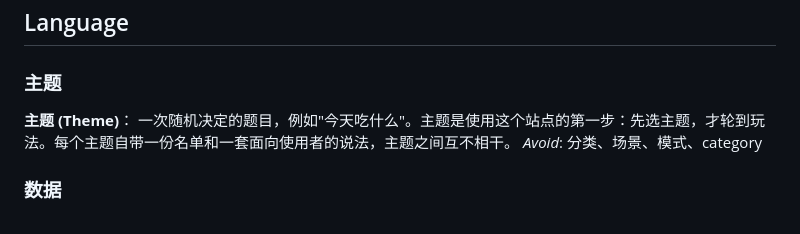
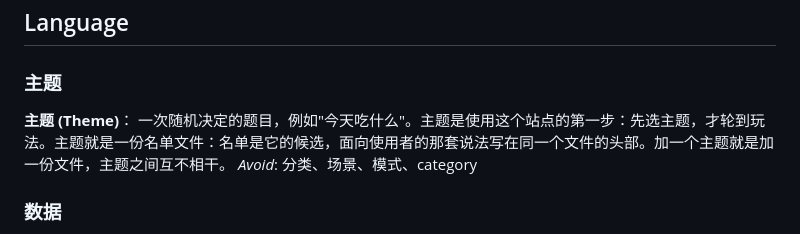
Before and after one commit to JayYa/random-games, a Markdown page: CONTEXT.md, the part around the change. GitHub-like rendering.

```diff
--- a/CONTEXT.md
+++ b/CONTEXT.md
@@ -7,7 +7,7 @@
 ### 主题
 
 **主题 (Theme)**：
-一次随机决定的题目，例如"今天吃什么"。主题是使用这个站点的第一步：先选主题，才轮到玩法。每个主题自带一份名单和一套面向使用者的说法，主题之间互不相干。
+一次随机决定的题目，例如"今天吃什么"。主题是使用这个站点的第一步：先选主题，才轮到玩法。主题就是一份名单文件：名单是它的候选，面向使用者的那套说法写在同一个文件的头部。加一个主题就是加一份文件，主题之间互不相干。
 _Avoid_: 分类、场景、模式、category
 
 ### 数据
```
Also changed, not shown: docs/adr/0009-themes-are-discovered-from-csv-files.md (added, +26 -0 lines).
